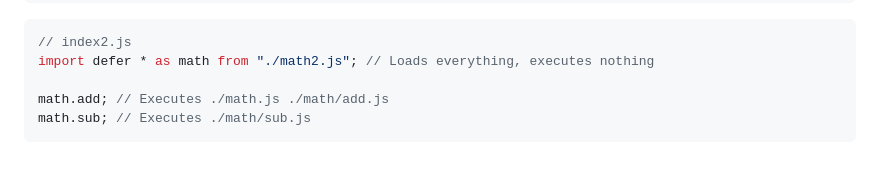
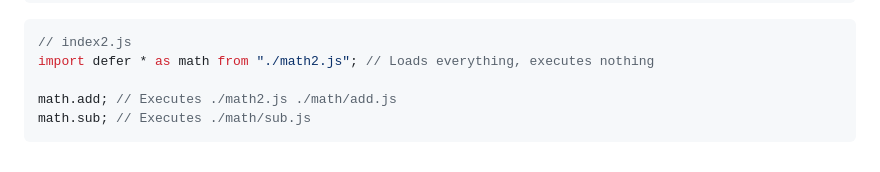
Before and after one commit to tc39/proposal-deferred-reexports, a Markdown page: README.md, the part around the change. Drawn GitHub-style.

Commit message:
Fix potential typo in last example (#2)

````diff
--- a/README.md
+++ b/README.md
@@ -301,6 +301,6 @@ export defer { sub } from "./math/sub.js";
 // index2.js
 import defer * as math from "./math2.js"; // Loads everything, executes nothing
 
-math.add; // Executes ./math.js ./math/add.js
+math.add; // Executes ./math2.js ./math/add.js
 math.sub; // Executes ./math/sub.js
 ```
````
